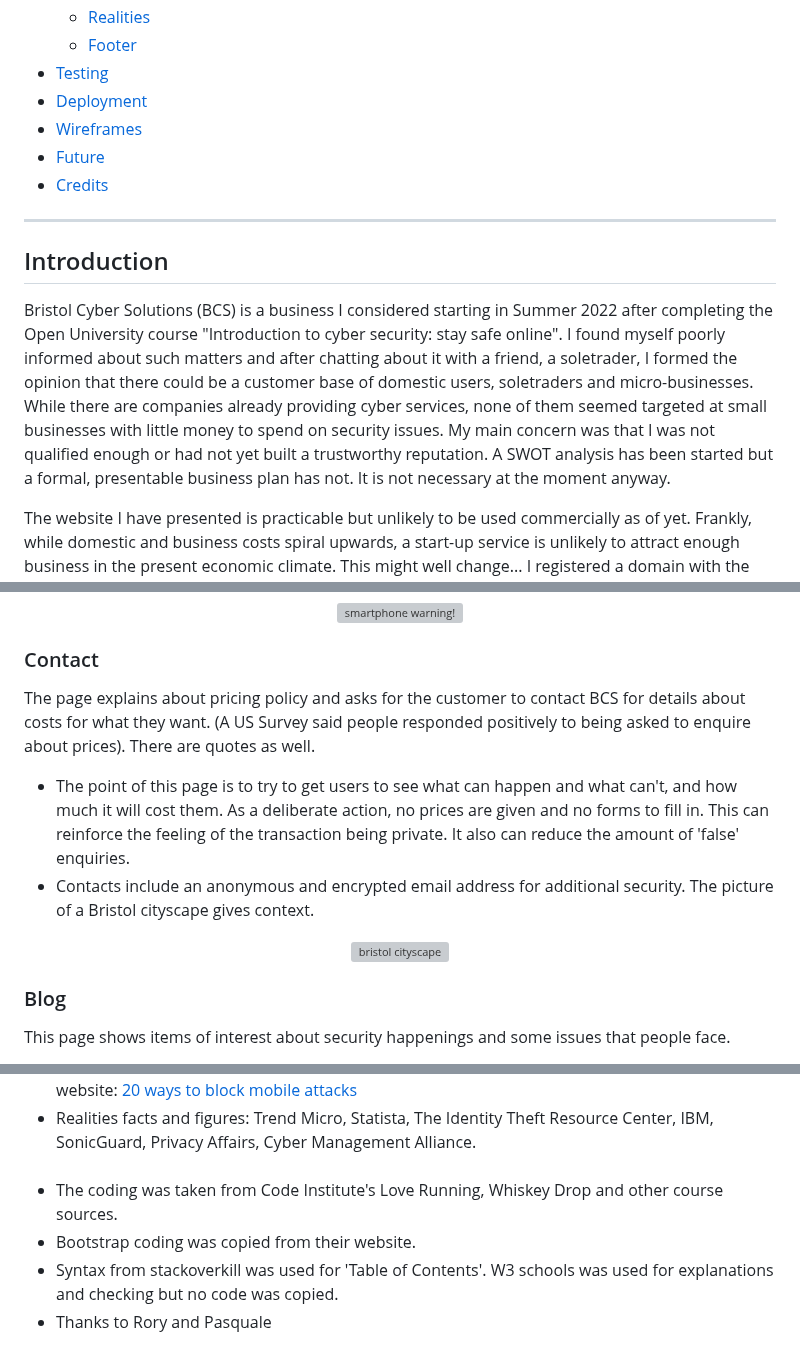
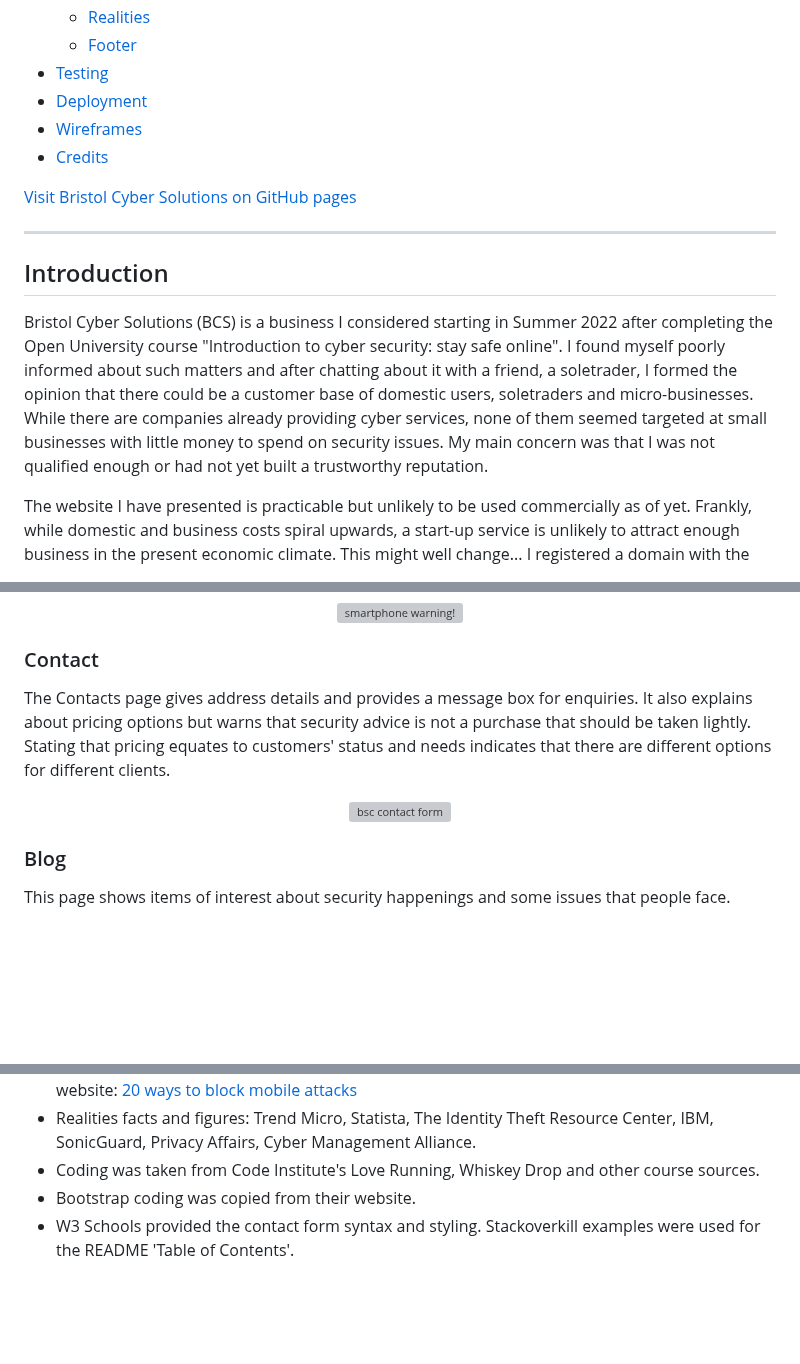
Before and after one commit to RichardJohnNowell/bristol_cyber_security, a Markdown page: README.md, 3 parts joined by grey strips. Drawn GitHub-style; blank space fills up the shorter version; grey boxes are pictures that could not be loaded.

```diff
--- a/README.md
+++ b/README.md
@@ -13,9 +13,9 @@
 * [Testing](#testing)
 * [Deployment](#deployment)
 * [Wireframes](#wireframes)
-* [Future](#future)
 * [Credits](#credits)
 <!--- end of table of contents --->
+<a href="https://richardjohnnowell.github.io/bristol_cyber_security" title="Bristol Cyber Solutions" target="_blank" rel="noopener"> Visit Bristol Cyber Solutions on GitHub pages</a>
 <!--- page line --->
 ---
 <!--- introduction --->
@@ -25,9 +25,7 @@ course "Introduction to cyber security: stay safe online". I found myself poorly
 and after chatting about it with a friend, a soletrader, I formed the opinion that there could be a
 customer base of domestic users, soletraders and micro-businesses. While there are companies already providing
 cyber services, none of them seemed targeted at small businesses with little money to spend on security issues.
-My main concern was that I was not qualified enough or had not yet built a trustworthy reputation. A SWOT
-analysis has been started but a formal, presentable business plan has not. It is not necessary at the moment
-anyway.
+My main concern was that I was not qualified enough or had not yet built a trustworthy reputation.
 
 The website I have presented is practicable but unlikely to be used commercially as of yet. Frankly, while
 domestic and business costs spiral upwards, a start-up service is unlikely to attract enough business in the present
@@ -100,19 +98,13 @@ This gives an explanation of what is available, a phone malware image, phonetips
 <!--- end of solutions --->
 <!--- contact --->
 ### Contact
-The page explains about pricing policy and asks for the customer to contact BCS for details about costs for what they want. (A US Survey said people responded positively to being asked to enquire about prices). There are quotes as well.
-    <ul>
-        <li>The point of this page is to try to get users to see what can happen and what can't, and how much it will cost them. As a
-            deliberate action, no prices are given and no forms to fill in. This can reinforce the feeling of the transaction being private.
-            It also can reduce the amount of 'false' enquiries.
-        </li>
-        <li>Contacts include an anonymous and encrypted email address for additional security. The picture of a Bristol cityscape gives
-            context.
-        </li>
-    </ul>
+The Contacts page gives address details and provides a message box for enquiries. It also explains about pricing options
+but warns that security advice is not a purchase that should be taken lightly. Stating that pricing equates to customers'
+status and needs indicates that there are different options for different clients.
     <div align="center">
-        <img src="https://www.bristolcybersolutions.co.uk/uploads/1/4/4/2/144286628/bcs-bristol-center_orig.jpg" title="bristol cityscape" alt="bristol cityscape">
+        <img src="https://www.bristolcybersolutions.co.uk/uploads/1/4/4/2/144286628/bcs-contact-form_orig.png" title="bsc contact form" alt="bsc contact form">
     </div>
+
 <!--- end of contact --->
 <!--- blog --->
 ### Blog
@@ -216,14 +208,11 @@ make for a tighter space and help user experience. With screens becoming bigger
     <li> Realities facts and figures: Trend Micro, Statista, The Identity Theft Resource Center, IBM, SonicGuard, Privacy Affairs,
        Cyber Management Alliance.
     </li>
-    <br>
-    <li> The coding was taken from Code Institute's Love Running, Whiskey Drop and other course sources.
+    <li> Coding was taken from Code Institute's Love Running, Whiskey Drop and other course sources.
     </li>
     <li> Bootstrap coding was copied from their website.
     </li>
-    <li> Syntax from stackoverkill was used for 'Table of Contents'. W3 schools was used for explanations and checking but no code was copied.
-    </li>
-    <li> Thanks to Rory and Pasquale
+    <li> W3 Schools provided the contact form syntax and styling. Stackoverkill examples were used for the README 'Table of Contents'.
     <!--- end of credits --->
 </ul>
 <!--- end --->
```
Also changed, not shown: other parts of README.md (+16 -16 lines).
